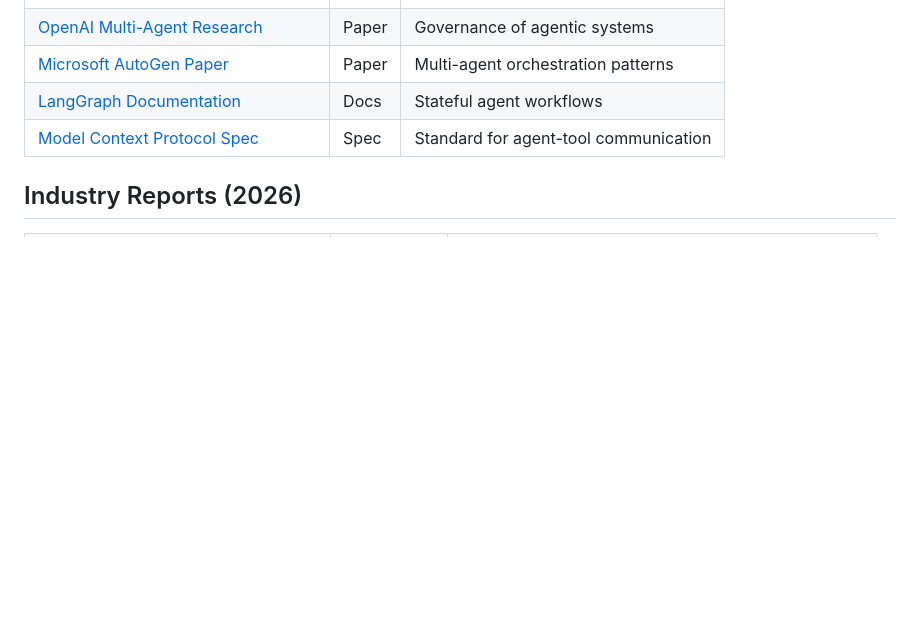
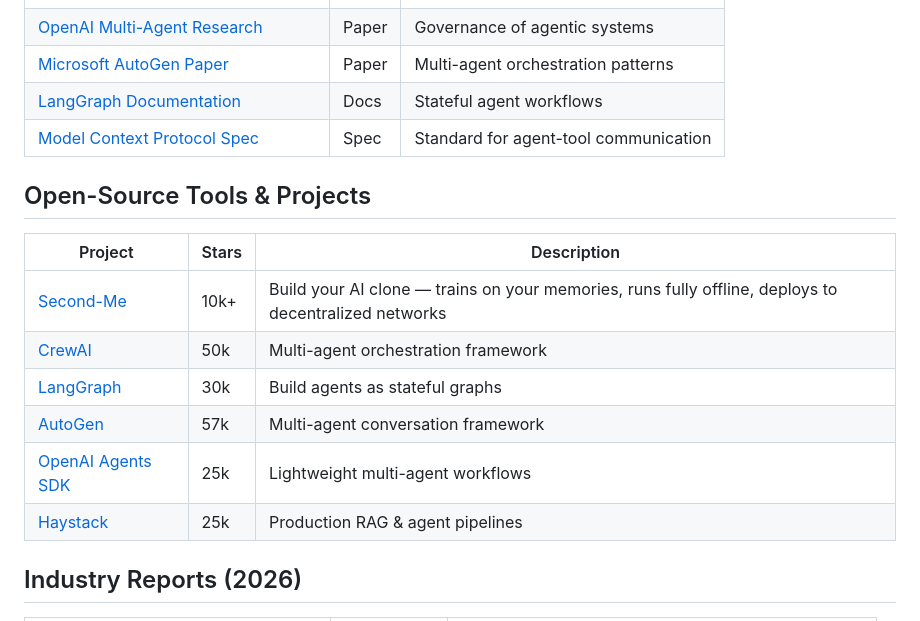
Before and after one commit to Mehtabk/DeeplyAgentic, a Markdown page: reading-list/README.md, the part around one of its changes. Drawn GitHub-style; blank space fills up the shorter version.

Commit message:
Add Open-Source Tools section with Second-Me and key agent frameworks

```diff
--- a/reading-list/README.md
+++ b/reading-list/README.md
@@ -27,6 +27,17 @@ Updated weekly. Star this repo to stay current.
 | [Microsoft AutoGen Paper](https://arxiv.org/abs/2308.08155) | Paper | Multi-agent orchestration patterns |
 | [LangGraph Documentation](https://langchain-ai.github.io/langgraph/) | Docs | Stateful agent workflows |
 | [Model Context Protocol Spec](https://modelcontextprotocol.io/) | Spec | Standard for agent-tool communication |
+
+## Open-Source Tools & Projects
+
+| Project | Stars | Description |
+|---------|-------|-------------|
+| [Second-Me](https://github.com/mindverse/Second-Me) | 10k+ | Build your AI clone — trains on your memories, runs fully offline, deploys to decentralized networks |
+| [CrewAI](https://github.com/crewAIInc/crewAI) | 50k | Multi-agent orchestration framework |
+| [LangGraph](https://github.com/langchain-ai/langgraph) | 30k | Build agents as stateful graphs |
+| [AutoGen](https://github.com/microsoft/autogen) | 57k | Multi-agent conversation framework |
+| [OpenAI Agents SDK](https://github.com/openai/openai-agents-python) | 25k | Lightweight multi-agent workflows |
+| [Haystack](https://github.com/deepset-ai/haystack) | 25k | Production RAG & agent pipelines |
 
 ## Industry Reports (2026)
 
```
Also changed, not shown: other parts of reading-list/README.md (+1 -1 lines).
